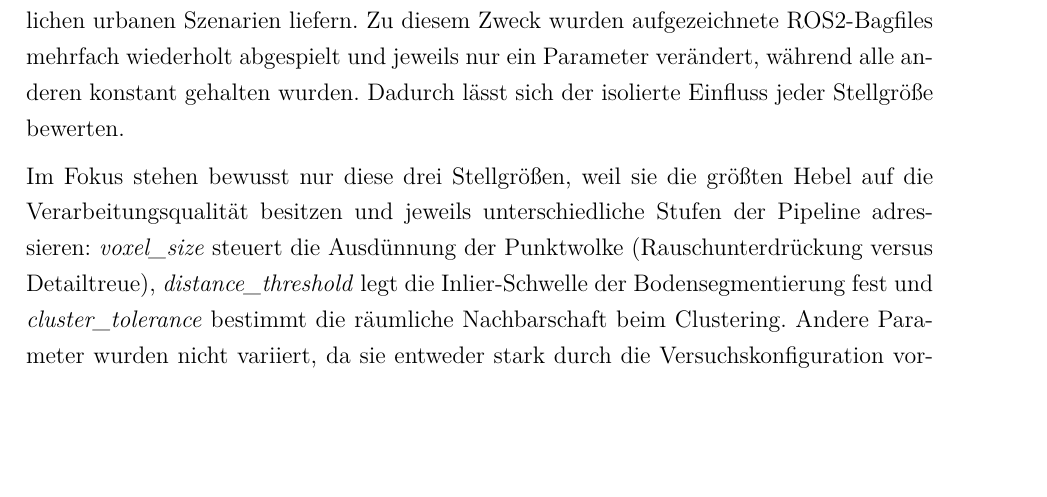
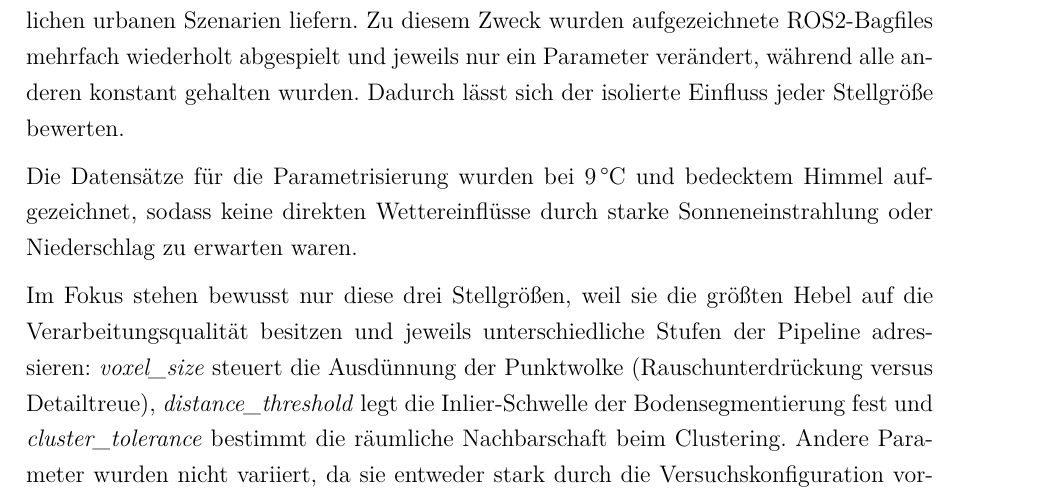
Before and after one commit to IngridNodem/PCL-Objekerkennung-und-Tracking, a LaTeX thesis (src/ba.tex): part of page 91 of 106, cut so that both start at the same text, the shorter picture padded with empty space. Compiled offline with pdfLaTeX.

Commit message:
Add weather details for parameter data

```diff
--- a/src/ba.tex
+++ b/src/ba.tex
@@ -2060,6 +2060,8 @@ Zur Visualisierung und qualitativen Analyse wurde \textit{RViz} eingesetzt.
 
 Die gewählte Detektionspipeline ist sensitiv gegenüber mehreren Parametern, die die Qualität der Segmentierung, Clusterbildung und Klassentrennung maßgeblich beeinflussen. Ziel der Parameterstudie ist daher die Untersuchung, welche Kombinationen aus \textit{voxel\_size}, \textit{distance\_threshold} und \textit{cluster\_tolerance} robuste Ergebnisse in unterschiedlichen urbanen Szenarien liefern. Zu diesem Zweck wurden aufgezeichnete ROS2-Bagfiles mehrfach wiederholt abgespielt und jeweils nur ein Parameter verändert, während alle anderen konstant gehalten wurden. Dadurch lässt sich der isolierte Einfluss jeder Stellgröße bewerten.
 
+Die Datensätze für die Parametrisierung wurden bei 9\,°C und bedecktem Himmel aufgezeichnet, sodass keine direkten Wettereinflüsse durch starke Sonneneinstrahlung oder Niederschlag zu erwarten waren.
+
 Im Fokus stehen bewusst nur diese drei Stellgrößen, weil sie die größten Hebel auf die Verarbeitungsqualität besitzen und jeweils unterschiedliche Stufen der Pipeline adressieren: \textit{voxel\_size} steuert die Ausdünnung der Punktwolke (Rauschunterdrückung versus Detailtreue), \textit{distance\_threshold} legt die Inlier-Schwelle der Bodensegmentierung fest und \textit{cluster\_tolerance} bestimmt die räumliche Nachbarschaft beim Clustering. Andere Parameter wurden nicht variiert, da sie entweder stark durch die Versuchskonfiguration vorgegeben sind (\texttt{min\_bound}/\texttt{max\_bound} der CropBox definieren den vermessenen Sichtbereich), bereits konservative Robustheitsreserven bieten (\texttt{max\_iterations} der RANSAC-Suche), nur sekundären Einfluss auf die Klassentrennung haben (\texttt{min\_cluster\_size}, \texttt{max\_cluster\_size}, \texttt{max\_clusters}, \texttt{bbox\_type}) oder die Stabilität der Track-IDs betreffen und damit die Vergleichbarkeit der Wiederholungsmessungen erschweren würden (\texttt{gate\_dist\_max}, \texttt{max\_missed}, \texttt{min\_hits}). Auf diese Weise bleibt der Suchraum handhabbar, ohne zentrale Qualitätstreiber der Pipeline zu vernachlässigen.
 
 \subsection{Untersuchungsaufbau}
```
